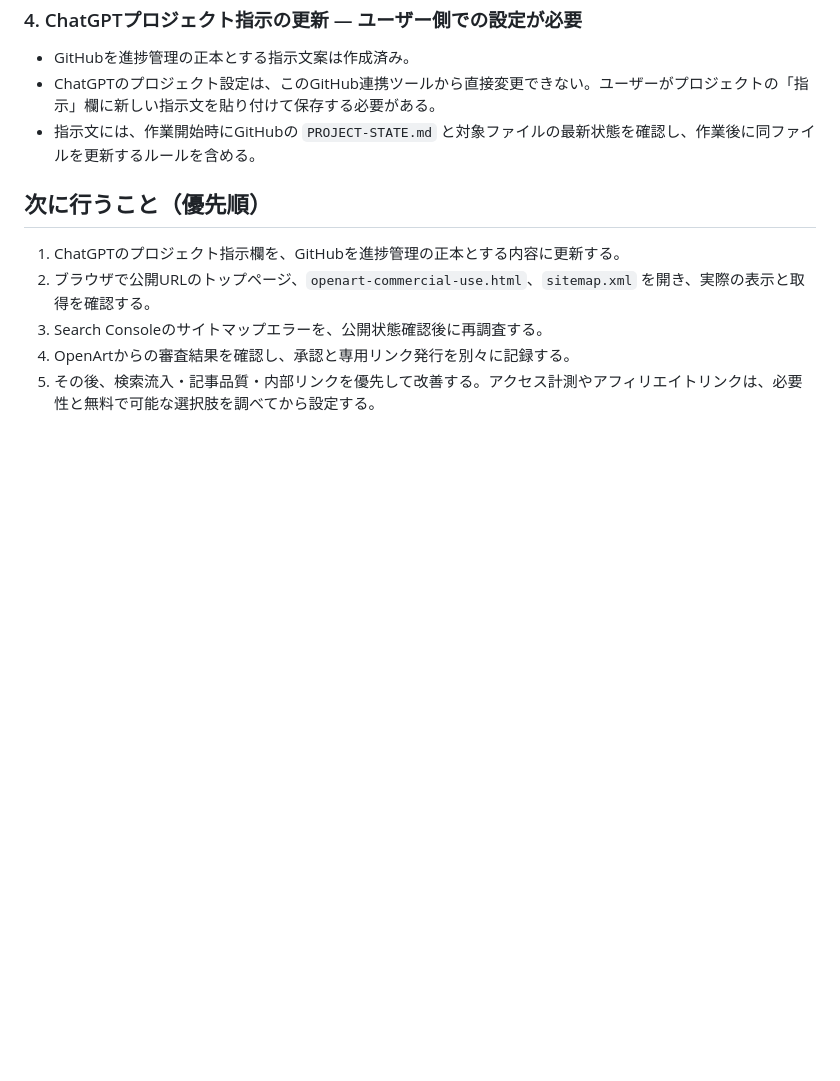
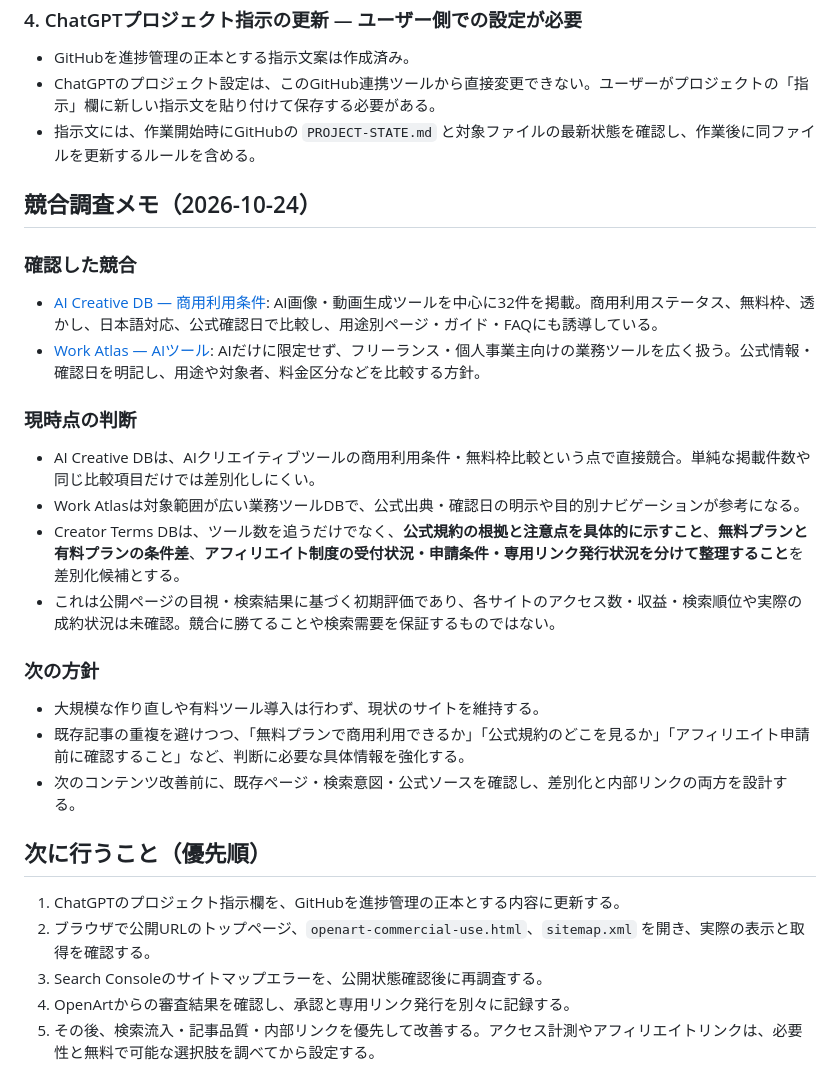
Before and after one commit to qaszxc0125-lgtm/creator-terms-db, a Markdown page: PROJECT-STATE.md, the part around the change. Drawn GitHub-style; blank space fills up the shorter version.

Commit message:
Record initial competitor review and differentiation direction

```diff
--- a/PROJECT-STATE.md
+++ b/PROJECT-STATE.md
@@ -54,6 +54,23 @@
 - ChatGPTのプロジェクト設定は、このGitHub連携ツールから直接変更できない。ユーザーがプロジェクトの「指示」欄に新しい指示文を貼り付けて保存する必要がある。
 - 指示文には、作業開始時にGitHubの `PROJECT-STATE.md` と対象ファイルの最新状態を確認し、作業後に同ファイルを更新するルールを含める。
 
+## 競合調査メモ（2026-10-24）
+
+### 確認した競合
+- [AI Creative DB — 商用利用条件](https://aicreative-db.com/conditions/commercial-use/): AI画像・動画生成ツールを中心に32件を掲載。商用利用ステータス、無料枠、透かし、日本語対応、公式確認日で比較し、用途別ページ・ガイド・FAQにも誘導している。
+- [Work Atlas — AIツール](https://workatlas.jp/ai-tools/): AIだけに限定せず、フリーランス・個人事業主向けの業務ツールを広く扱う。公式情報・確認日を明記し、用途や対象者、料金区分などを比較する方針。
+
+### 現時点の判断
+- AI Creative DBは、AIクリエイティブツールの商用利用条件・無料枠比較という点で直接競合。単純な掲載件数や同じ比較項目だけでは差別化しにくい。
+- Work Atlasは対象範囲が広い業務ツールDBで、公式出典・確認日の明示や目的別ナビゲーションが参考になる。
+- Creator Terms DBは、ツール数を追うだけでなく、**公式規約の根拠と注意点を具体的に示すこと**、**無料プランと有料プランの条件差**、**アフィリエイト制度の受付状況・申請条件・専用リンク発行状況を分けて整理すること**を差別化候補とする。
+- これは公開ページの目視・検索結果に基づく初期評価であり、各サイトのアクセス数・収益・検索順位や実際の成約状況は未確認。競合に勝てることや検索需要を保証するものではない。
+
+### 次の方針
+- 大規模な作り直しや有料ツール導入は行わず、現状のサイトを維持する。
+- 既存記事の重複を避けつつ、「無料プランで商用利用できるか」「公式規約のどこを見るか」「アフィリエイト申請前に確認すること」など、判断に必要な具体情報を強化する。
+- 次のコンテンツ改善前に、既存ページ・検索意図・公式ソースを確認し、差別化と内部リンクの両方を設計する。
+
 ## 次に行うこと（優先順）
 
 1. ChatGPTのプロジェクト指示欄を、GitHubを進捗管理の正本とする内容に更新する。
```
